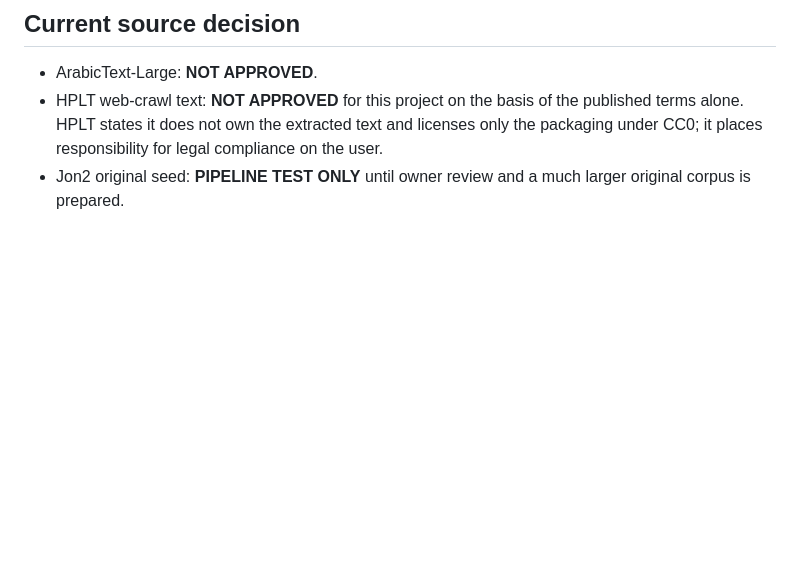
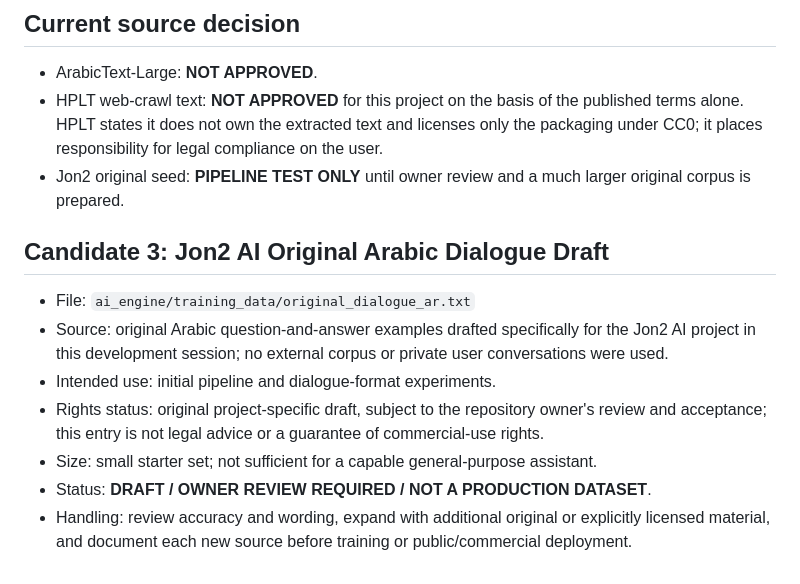
Before and after one commit to jonkabeel-star/jon2-ai, a Markdown page: ai_engine/DATASET_REGISTER.md, the part around the change. GitHub-like rendering; blank space fills up the shorter version.

Commit message:
Register original Arabic dialogue draft with review status

```diff
--- a/ai_engine/DATASET_REGISTER.md
+++ b/ai_engine/DATASET_REGISTER.md
@@ -48,3 +48,13 @@ Do not change a candidate to APPROVED until all fields below are filled and revi
 - ArabicText-Large: **NOT APPROVED**.
 - HPLT web-crawl text: **NOT APPROVED** for this project on the basis of the published terms alone. HPLT states it does not own the extracted text and licenses only the packaging under CC0; it places responsibility for legal compliance on the user.
 - Jon2 original seed: **PIPELINE TEST ONLY** until owner review and a much larger original corpus is prepared.
+
+## Candidate 3: Jon2 AI Original Arabic Dialogue Draft
+
+- File: `ai_engine/training_data/original_dialogue_ar.txt`
+- Source: original Arabic question-and-answer examples drafted specifically for the Jon2 AI project in this development session; no external corpus or private user conversations were used.
+- Intended use: initial pipeline and dialogue-format experiments.
+- Rights status: original project-specific draft, subject to the repository owner's review and acceptance; this entry is not legal advice or a guarantee of commercial-use rights.
+- Size: small starter set; not sufficient for a capable general-purpose assistant.
+- Status: **DRAFT / OWNER REVIEW REQUIRED / NOT A PRODUCTION DATASET**.
+- Handling: review accuracy and wording, expand with additional original or explicitly licensed material, and document each new source before training or public/commercial deployment.
```
